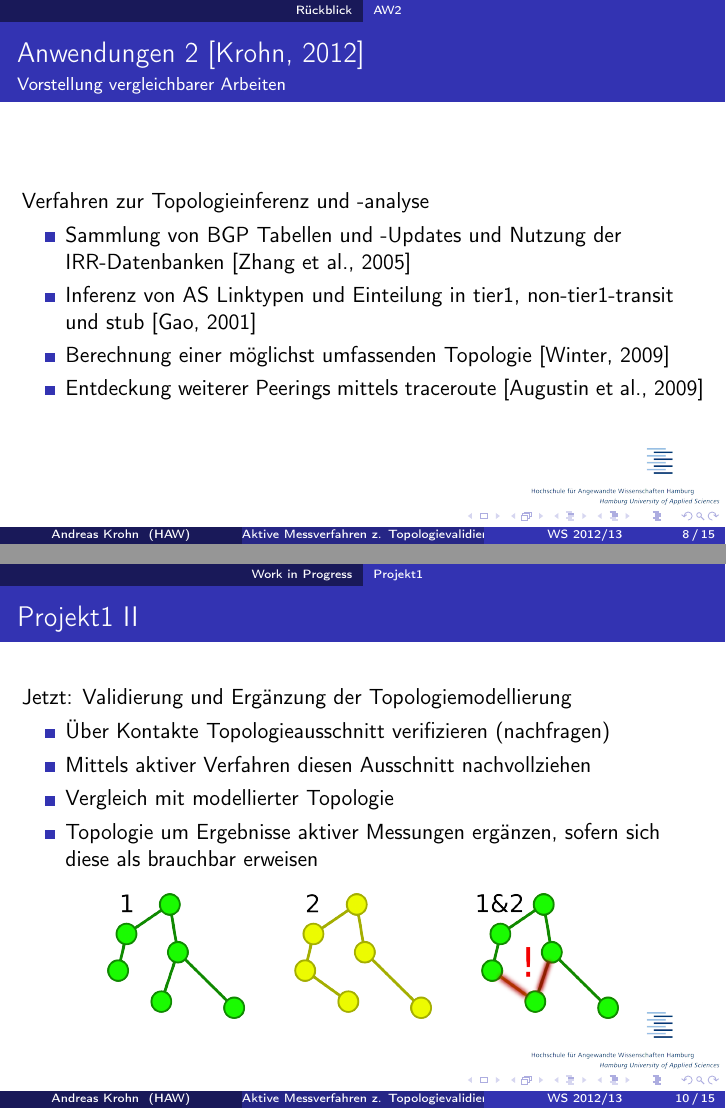
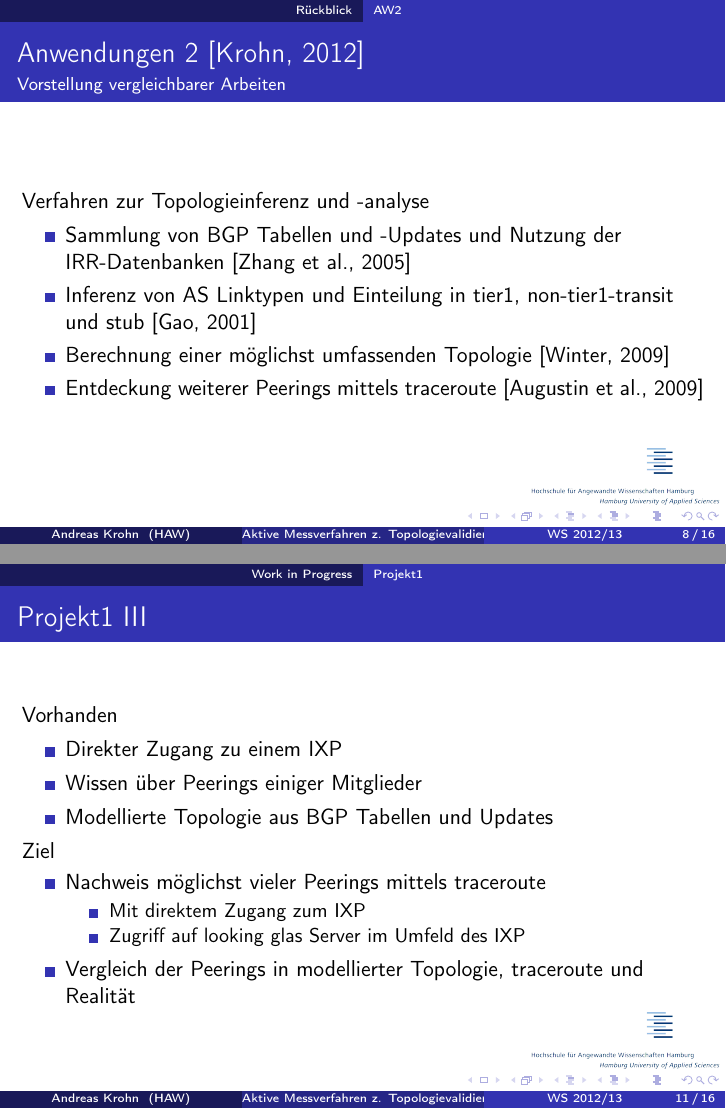
Before and after one commit to hamburger1984/seminar, LaTeX slides (vortrag/folien.tex): pages 8 and 10 of 15 before the commit and pages 8 and 11 of 16 after it, joined at a grey line. Compiled offline with pdfLaTeX.

Commit message:
review 2?

```diff
--- a/vortrag/folien.tex
+++ b/vortrag/folien.tex
@@ -143,10 +143,27 @@
   \end{itemize}
   \begin{figure}
     \label{graph_diff}
-    \includegraphics[width=.75\textwidth]{images/graph_diff}
+    \includegraphics[width=.6\textwidth]{images/graph_diff}
   \end{figure}
+  \framebreak
+
+  Vorhanden
+  \begin{itemize}
+    \item Direkter Zugang zu einem IXP
+    \item Wissen über Peerings einiger Mitglieder
+    \item Modellierte Topologie aus BGP Tabellen und Updates
+  \end{itemize}
+  Ziel
+  \begin{itemize}
+    \item Nachweis möglichst vieler Peerings mittels traceroute
+    \begin{itemize}
+      \item Mit direktem Zugang zum IXP
+      \item Zugriff auf looking glas Server im Umfeld des IXP
+    \end{itemize}
+    \item Vergleich der Peerings in modellierter Topologie, traceroute und Realität
+  \end{itemize}
+
 \end{frame}
-
 
 \section{Ausblick}
 \begin{frame}{Ausblick}
```
Also changed, not shown: vortrag/images/graph_diff.png, vortrag/images/graph_diff.svg.
